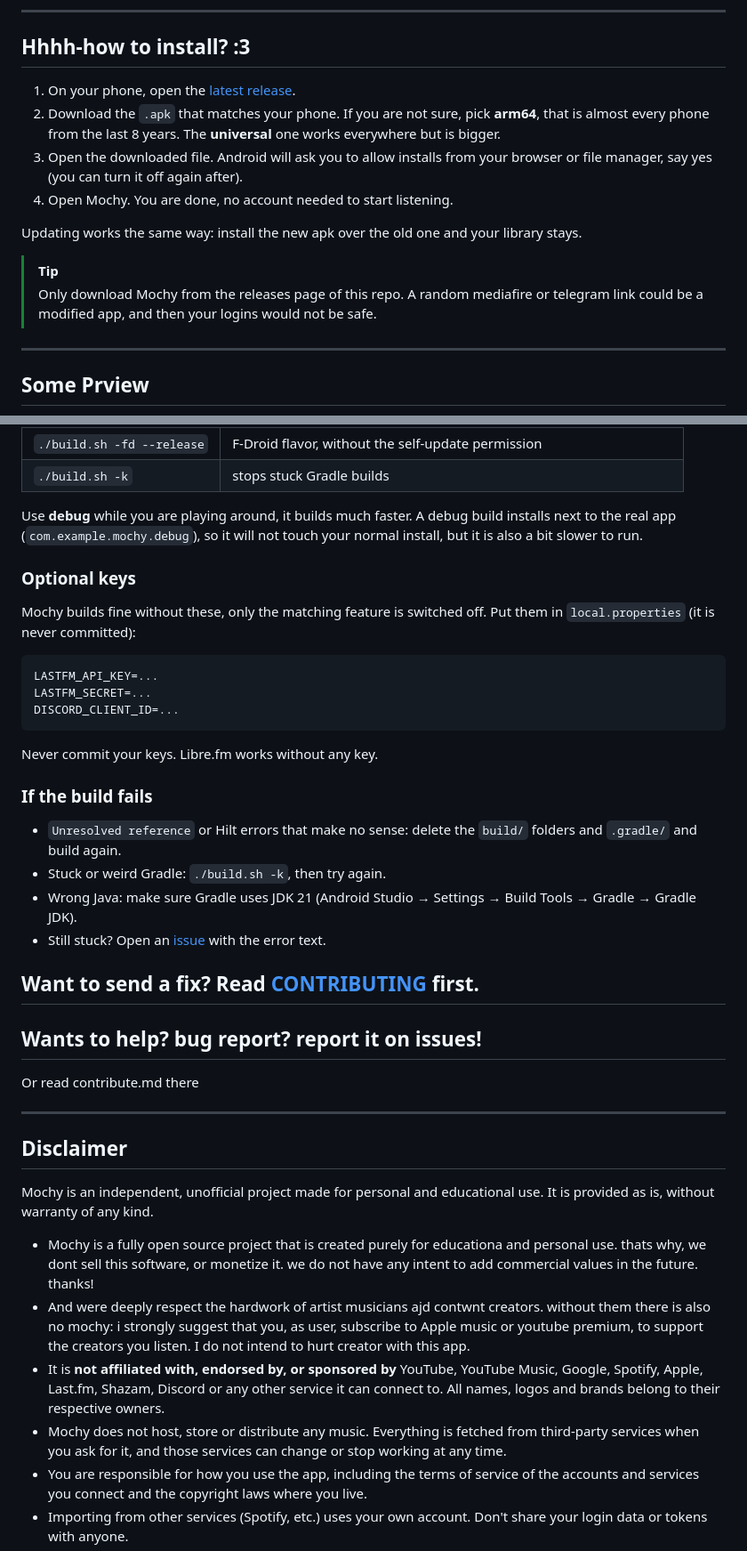
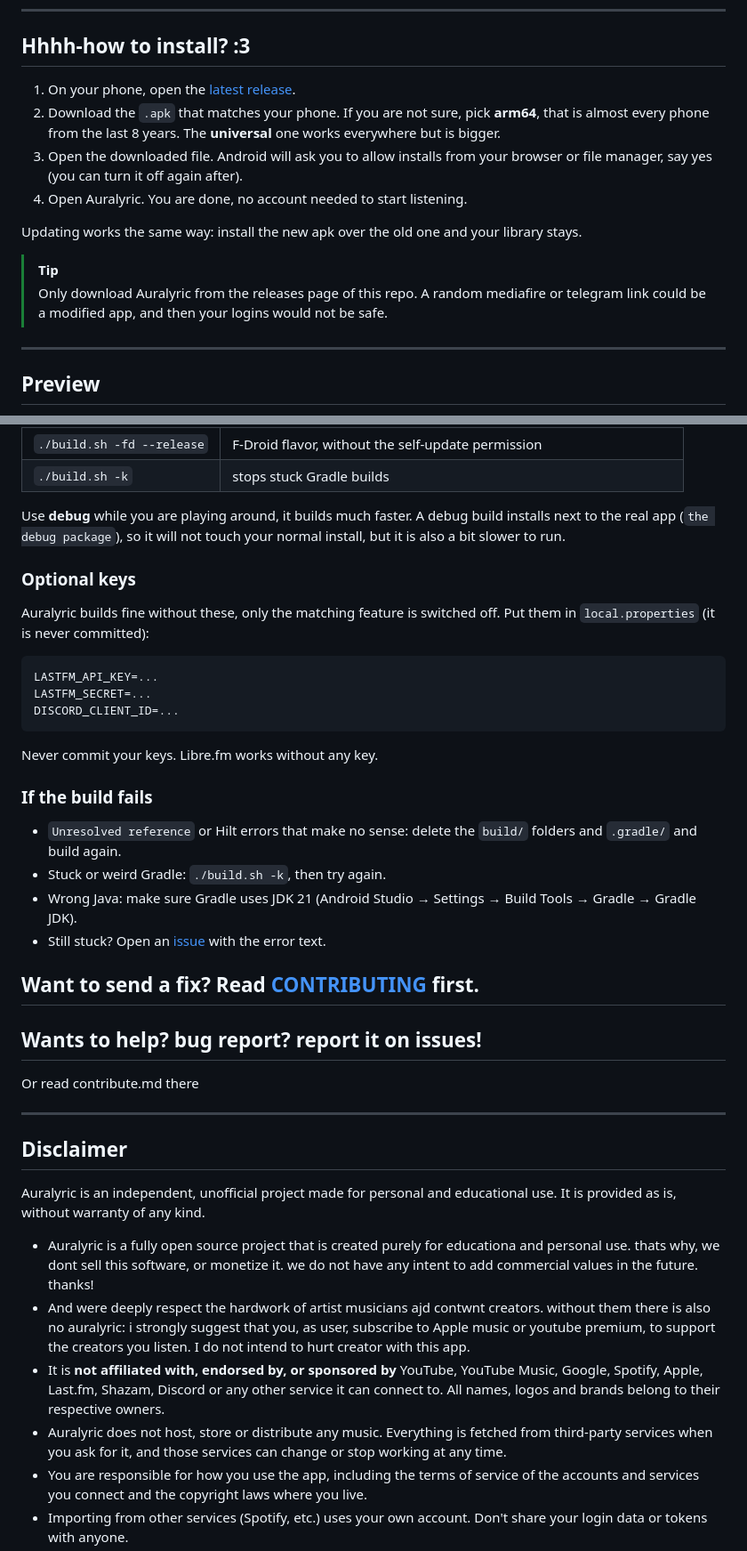
Before and after one commit to kenza11-star/Auralyric, a Markdown page: README.md, 2 parts joined by grey strips. Shown at 89% size. Drawn GitHub-style.

Commit message:
Add Auralyric source (1/3)

````diff
--- a/README.md
+++ b/README.md
@@ -51,13 +48,13 @@
 2. Download the `.apk` that matches your phone. If you are not sure, pick **arm64**, that is almost every phone from the last 8 years. The **universal** one works everywhere but is bigger.
 3. Open the downloaded file. Android will ask you to allow installs from your browser or file manager, say yes (you can turn it off again after).
-4. Open Mochy. You are done, no account needed to start listening.
+4. Open Auralyric. You are done, no account needed to start listening.
 
 Updating works the same way: install the new apk over the old one and your library stays.
 
 > [!TIP]
-> Only download Mochy from the releases page of this repo. A random mediafire or telegram link could be a modified app, and then your logins would not be safe.
+> Only download Auralyric from the releases page of this repo. A random mediafire or telegram link could be a modified app, and then your logins would not be safe.
 
 ---
 
-## Some Prview
+## Preview
 
@@ -106,10 +101,10 @@ Handy options (see `./build.sh --help` for all of them):
 | `./build.sh -fd --release` | F-Droid flavor, without the self-update permission |
 | `./build.sh -k` | stops stuck Gradle builds |
 
-Use **debug** while you are playing around, it builds much faster. A debug build installs next to the real app (`com.example.mochy.debug`), so it will not touch your normal install, but it is also a bit slower to run.
+Use **debug** while you are playing around, it builds much faster. A debug build installs next to the real app (`the debug package`), so it will not touch your normal install, but it is also a bit slower to run.
 
 ### Optional keys
-Mochy builds fine without these, only the matching feature is switched off. Put them in `local.properties` (it is never committed):
+Auralyric builds fine without these, only the matching feature is switched off. Put them in `local.properties` (it is never committed):
 
 ```properties
 LASTFM_API_KEY=...
@@ -134,12 +129,12 @@ Or read contribute.md there
 ---
 ## Disclaimer
 
-Mochy is an independent, unofficial project made for personal and educational use. It is provided as is, without warranty of any kind.
+Auralyric is an independent, unofficial project made for personal and educational use. It is provided as is, without warranty of any kind.
 
-- Mochy is a fully open source project that is created purely for educationa and personal use. thats why, we dont sell this software, or monetize it. we do not have any intent to add commercial values in the future. thanks!
-- And were deeply respect the hardwork of artist musicians ajd contwnt creators. without them there is also no mochy: i strongly suggest that you, as user, subscribe to Apple music or youtube premium, to support the creators you listen. I do not intend to hurt creator with this app.
+- Auralyric is a fully open source project that is created purely for educationa and personal use. thats why, we dont sell this software, or monetize it. we do not have any intent to add commercial values in the future. thanks!
+- And were deeply respect the hardwork of artist musicians ajd contwnt creators. without them there is also no auralyric: i strongly suggest that you, as user, subscribe to Apple music or youtube premium, to support the creators you listen. I do not intend to hurt creator with this app.
 - It is **not affiliated with, endorsed by, or sponsored by** YouTube, YouTube Music, Google, Spotify, Apple, Last.fm, Shazam, Discord or any other service it can connect to. All names, logos and brands belong to their respective owners.
-- Mochy does not host, store or distribute any music. Everything is fetched from third-party services when you ask for it, and those services can change or stop working at any time.
+- Auralyric does not host, store or distribute any music. Everything is fetched from third-party services when you ask for it, and those services can change or stop working at any time.
 - You are responsible for how you use the app, including the terms of service of the accounts and services you connect and the copyright laws where you live.
 - Importing from other services (Spotify, etc.) uses your own account. Don't share your login data or tokens with anyone.
 - Importing music MAY need your own account with its password. WE'RE NEVER see your password.
````
Also changed, not shown: other parts of README.md (+27 -42 lines), .github/CONTRIBUTING.md (+11 -11 lines), Roadmap.md (+8 -8 lines), assets/banner.jpg (added).
